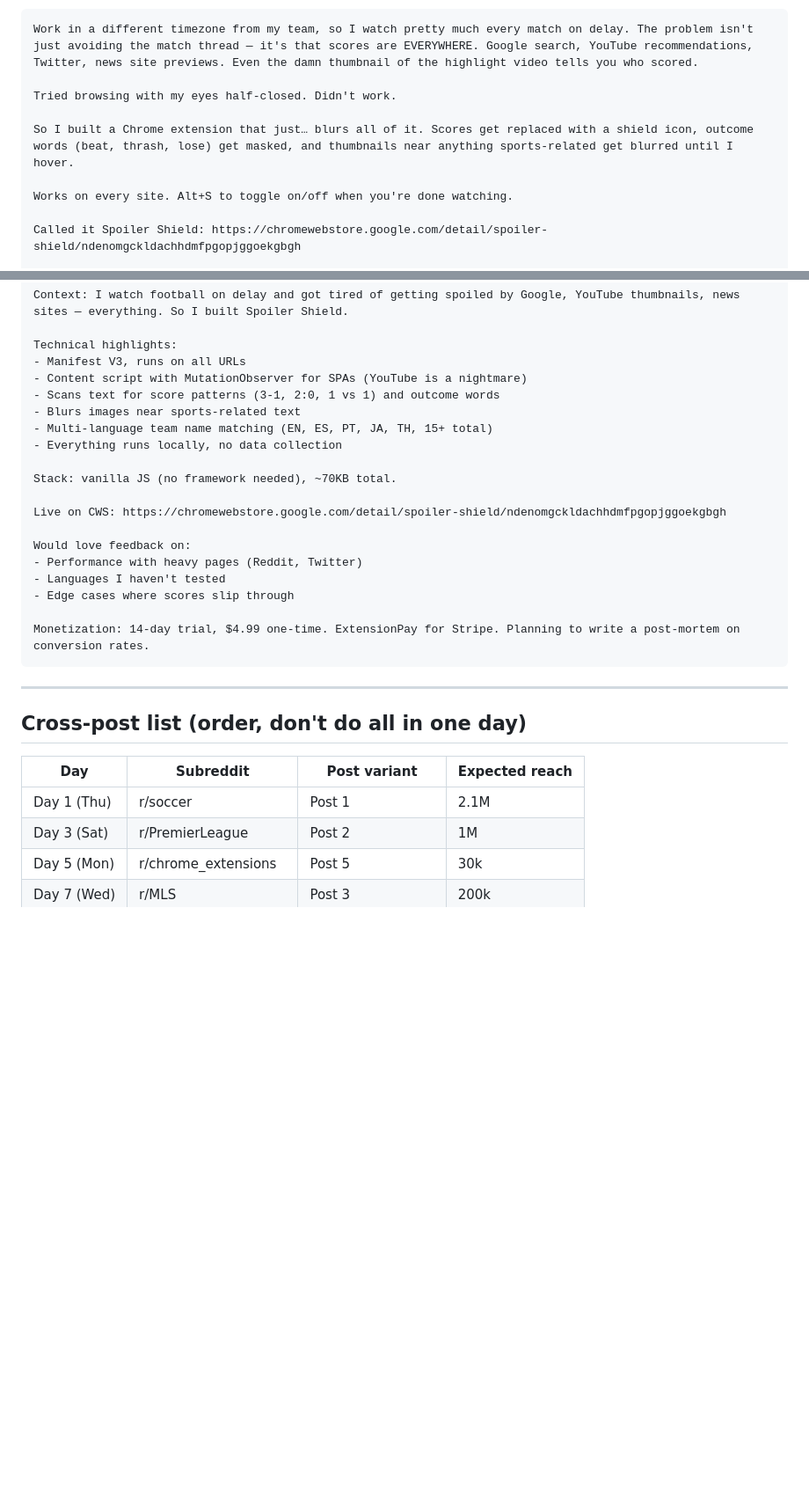
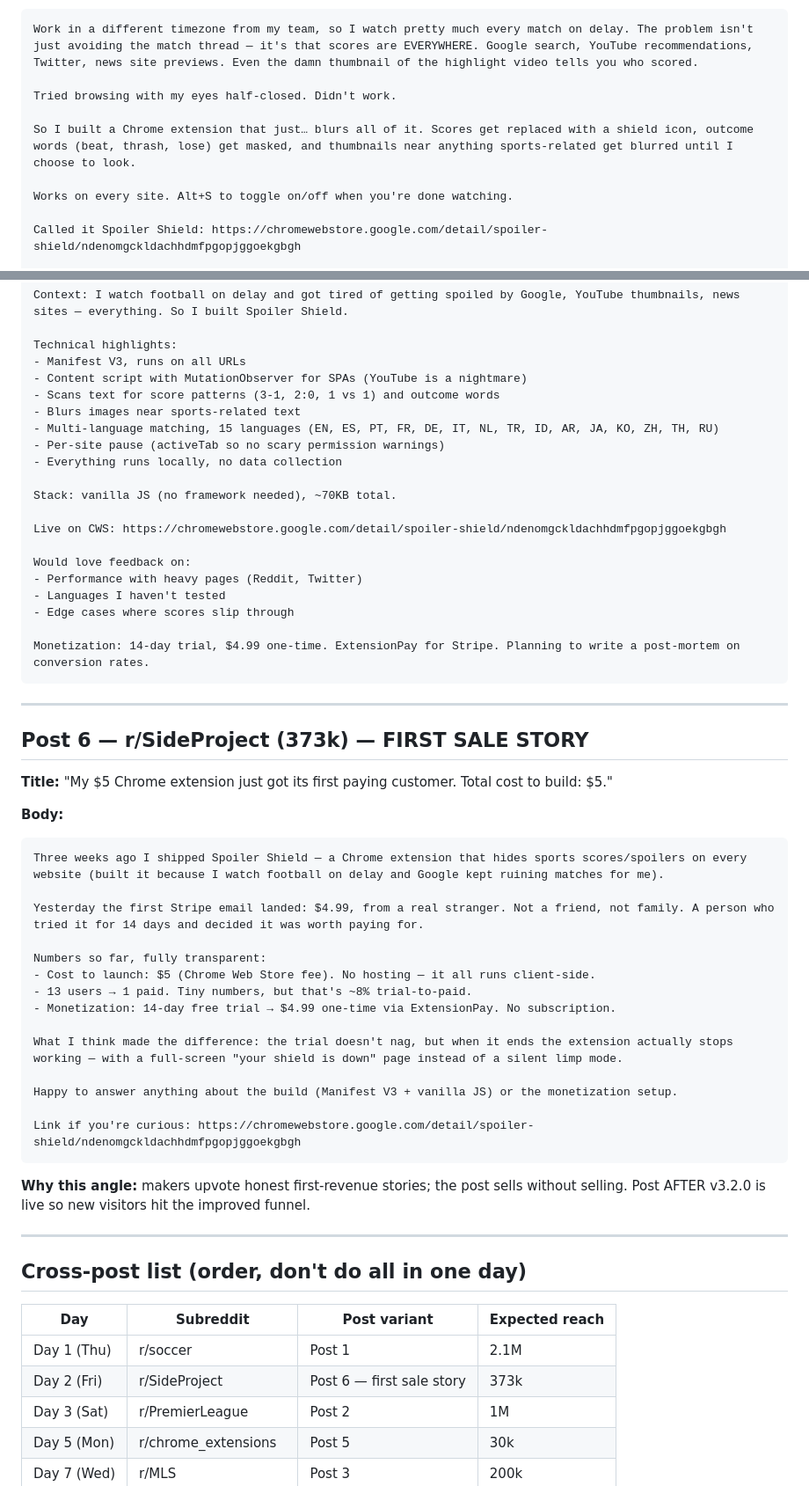
Before and after one commit to saranpol/spoiler-shield, a Markdown page: marketing/REDDIT_POSTS.md, 2 parts joined by grey strips. Shown at 88% size. Drawn GitHub-style; blank space fills up the shorter version.

Commit message:
Reddit copy: accuracy fixes, v3.2.0 features, add r/SideProject first-sale post
Co-Authored-By: Claude Fable 5 <noreply@anthropic.com>

````diff
--- a/marketing/REDDIT_POSTS.md
+++ b/marketing/REDDIT_POSTS.md
@@ -22,7 +22,7 @@ Work in a different timezone from my team, so I watch pretty much every match on
 
 Tried browsing with my eyes half-closed. Didn't work.
 
-So I built a Chrome extension that just… blurs all of it. Scores get replaced with a shield icon, outcome words (beat, thrash, lose) get masked, and thumbnails near anything sports-related get blurred until I hover.
+So I built a Chrome extension that just… blurs all of it. Scores get replaced with a shield icon, outcome words (beat, thrash, lose) get masked, and thumbnails near anything sports-related get blurred until I choose to look.
 
 Works on every site. Alt+S to toggle on/off when you're done watching.
 
@@ -105,7 +105,8 @@ Technical highlights:
 - Content script with MutationObserver for SPAs (YouTube is a nightmare)
 - Scans text for score patterns (3-1, 2:0, 1 vs 1) and outcome words
 - Blurs images near sports-related text
-- Multi-language team name matching (EN, ES, PT, JA, TH, 15+ total)
+- Multi-language matching, 15 languages (EN, ES, PT, FR, DE, IT, NL, TR, ID, AR, JA, KO, ZH, TH, RU)
+- Per-site pause (activeTab so no scary permission warnings)
 - Everything runs locally, no data collection
 
 Stack: vanilla JS (no framework needed), ~70KB total.
@@ -122,11 +123,38 @@ Monetization: 14-day trial, $4.99 one-time. ExtensionPay for Stripe. Planning to
 
 ---
 
+## Post 6 — r/SideProject (373k) — FIRST SALE STORY
+
+**Title:** "My $5 Chrome extension just got its first paying customer. Total cost to build: $5."
+
+**Body:**
+```
+Three weeks ago I shipped Spoiler Shield — a Chrome extension that hides sports scores/spoilers on every website (built it because I watch football on delay and Google kept ruining matches for me).
+
+Yesterday the first Stripe email landed: $4.99, from a real stranger. Not a friend, not family. A person who tried it for 14 days and decided it was worth paying for.
+
+Numbers so far, fully transparent:
+- Cost to launch: $5 (Chrome Web Store fee). No hosting — it all runs client-side.
+- 13 users → 1 paid. Tiny numbers, but that's ~8% trial-to-paid.
+- Monetization: 14-day free trial → $4.99 one-time via ExtensionPay. No subscription.
+
+What I think made the difference: the trial doesn't nag, but when it ends the extension actually stops working — with a full-screen "your shield is down" page instead of a silent limp mode.
+
+Happy to answer anything about the build (Manifest V3 + vanilla JS) or the monetization setup.
+
+Link if you're curious: https://chromewebstore.google.com/detail/spoiler-shield/ndenomgckldachhdmfpgopjggoekgbgh
+```
+
+**Why this angle:** makers upvote honest first-revenue stories; the post sells without selling. Post AFTER v3.2.0 is live so new visitors hit the improved funnel.
+
+---
+
 ## Cross-post list (order, don't do all in one day)
 
 | Day | Subreddit | Post variant | Expected reach |
 |-----|-----------|--------------|----------------|
 | Day 1 (Thu) | r/soccer | Post 1 | 2.1M |
+| Day 2 (Fri) | r/SideProject | Post 6 — first sale story | 373k |
 | Day 3 (Sat) | r/PremierLeague | Post 2 | 1M |
 | Day 5 (Mon) | r/chrome_extensions | Post 5 | 30k |
 | Day 7 (Wed) | r/MLS | Post 3 | 200k |
````
